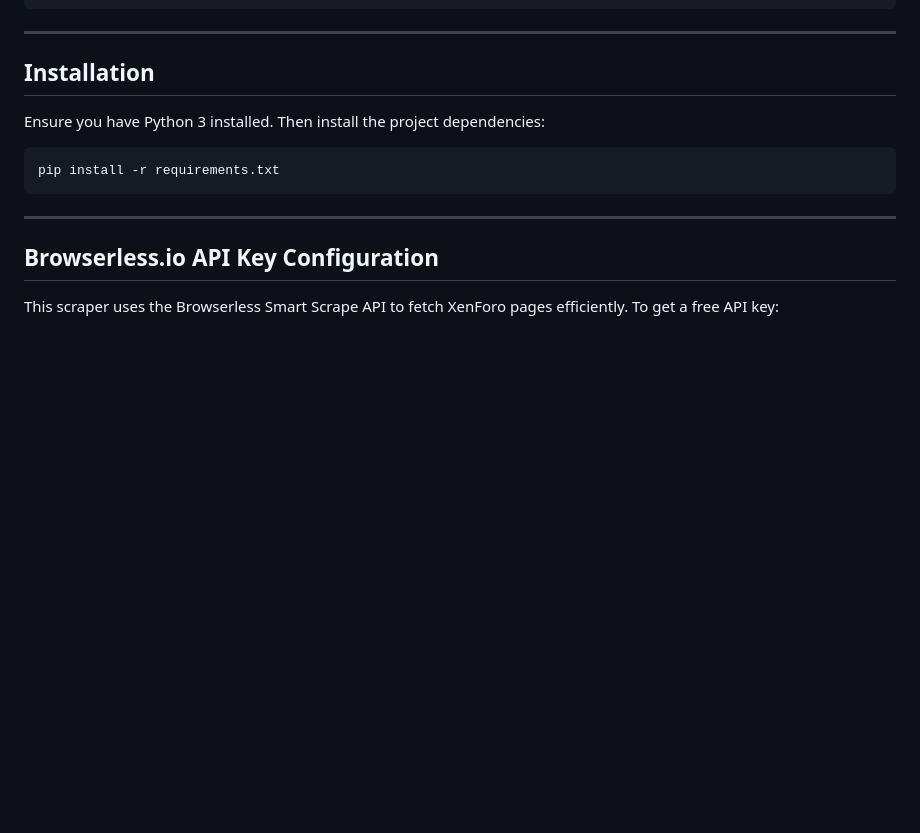
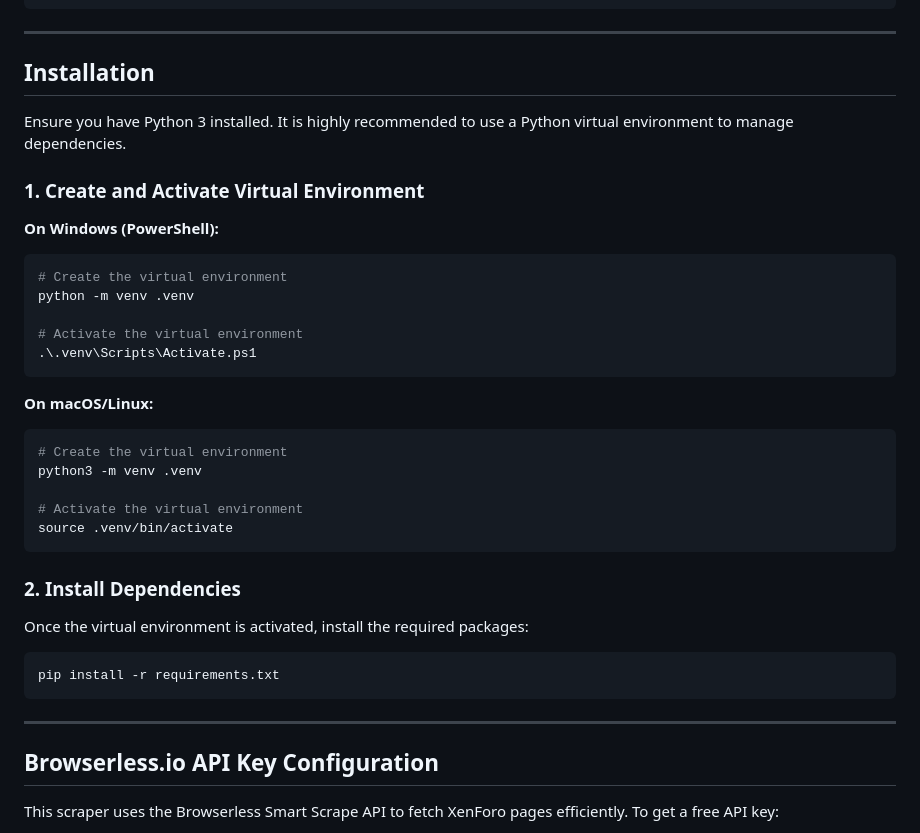
Before and after one commit to zncodehub/Scrape-Voz, a Markdown page: README.md, the part around the change. GitHub-like rendering; blank space fills up the shorter version.

Commit message:
docs: Update installation guide with virtual environment setup instructions

````diff
--- a/README.md
+++ b/README.md
@@ -57,8 +57,31 @@ Scrape-Voz/
 
 ## Installation
 
-Ensure you have Python 3 installed. Then install the project dependencies:
+Ensure you have Python 3 installed. It is highly recommended to use a Python virtual environment to manage dependencies.
 
+### 1. Create and Activate Virtual Environment
+
+**On Windows (PowerShell):**
+```powershell
+# Create the virtual environment
+python -m venv .venv
+
+# Activate the virtual environment
+.\.venv\Scripts\Activate.ps1
+```
+
+**On macOS/Linux:**
+```bash
+# Create the virtual environment
+python3 -m venv .venv
+
+# Activate the virtual environment
+source .venv/bin/activate
+```
+
+### 2. Install Dependencies
+
+Once the virtual environment is activated, install the required packages:
 ```bash
 pip install -r requirements.txt
 ```
````
